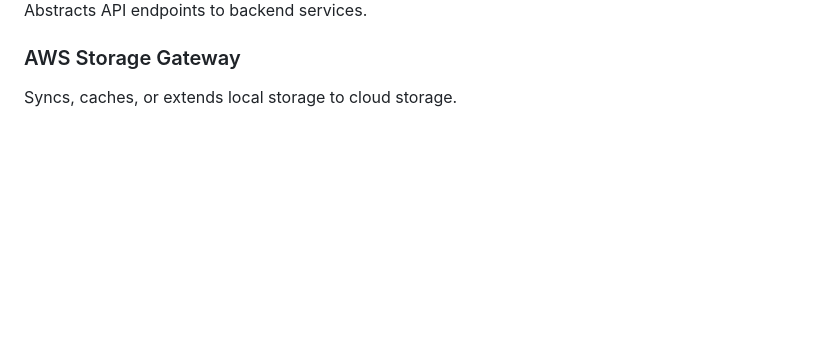
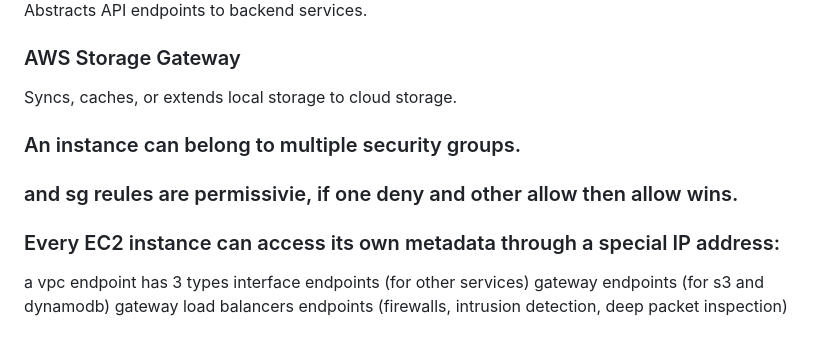
Before and after one commit to zeroexceptions/saa-c03, a Markdown page: vpc/README.md, the part around the change. Rendered like a GitHub page; blank space fills up the shorter version.

```diff
--- a/vpc/README.md
+++ b/vpc/README.md
@@ -210,3 +210,16 @@ Abstracts API endpoints to backend services.
 
 ### AWS Storage Gateway
 Syncs, caches, or extends local storage to cloud storage.
+
+
+### An instance can belong to multiple security groups.
+### and sg reules are permissivie, if one deny and other allow then allow wins.
+
+
+### Every EC2 instance can access its own metadata through a special IP address:
+
+
+a vpc endpoint has 3 types
+interface endpoints (for other services)
+gateway endpoints (for s3 and dynamodb)
+gateway load balancers endpoints (firewalls, intrusion detection, deep packet inspection)
```
